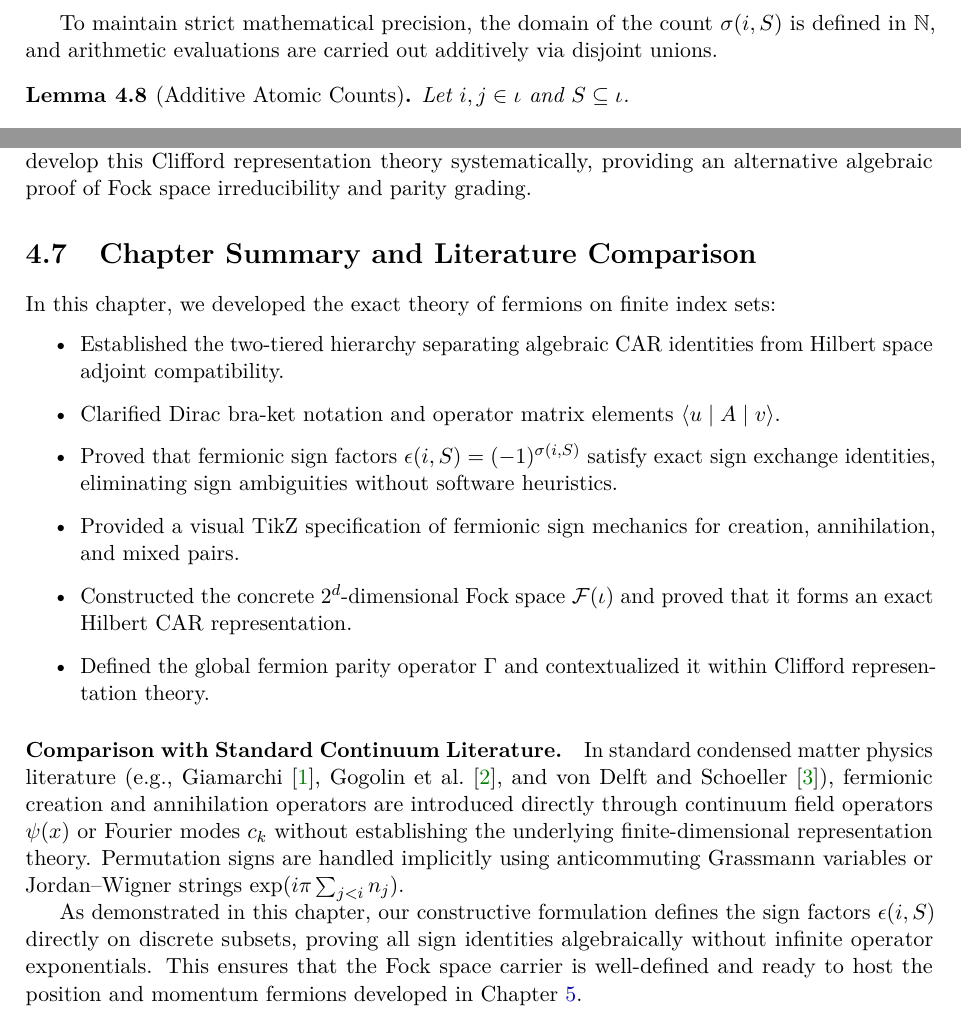
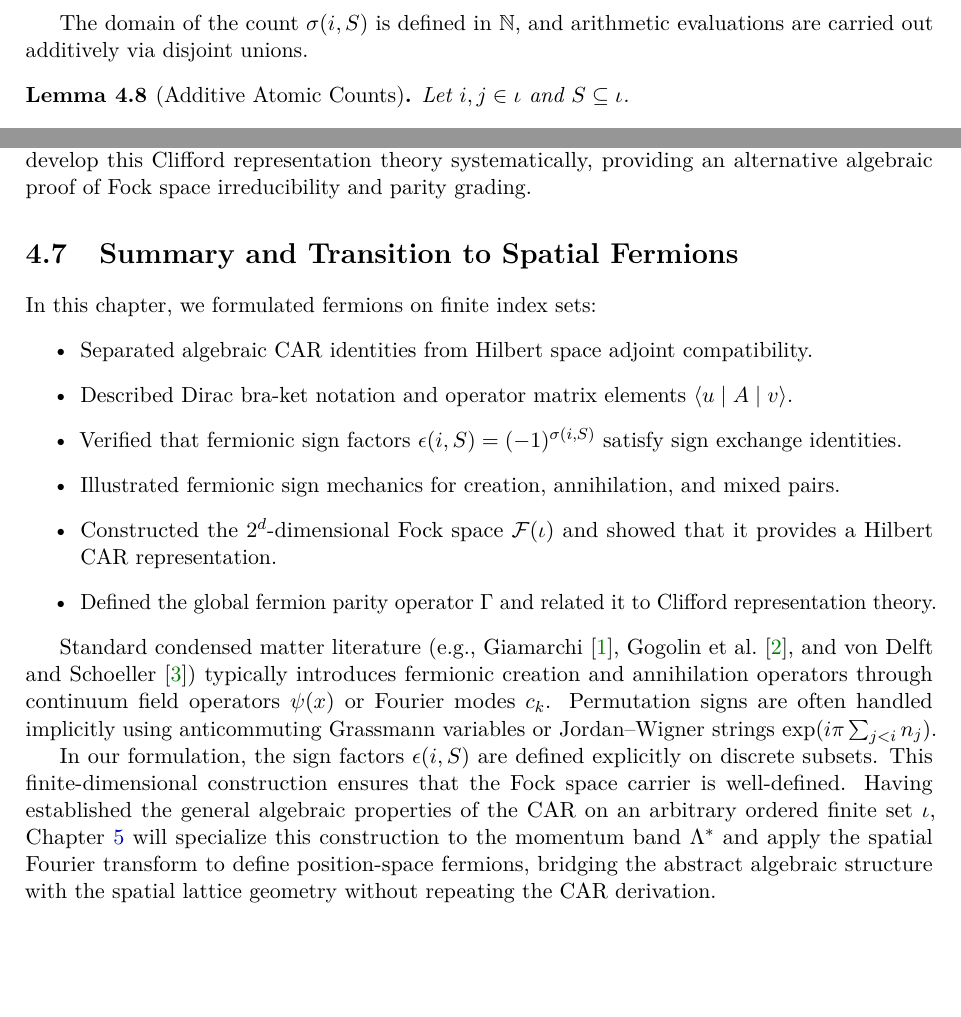
Before and after one commit to lufreitas0000/bosonize-lean, a LaTeX thesis (notes/latex/main.tex, which reads notes/latex/chapters/ch04_car_fock.tex): two parts of pages 36 and 39 of 193, joined at a grey line, cut so that both start at the same text, the shorter picture padded with empty space. Compiled offline with pdfLaTeX.

Commit message:
web: rewrite-ch04-wave1 verified response
Packet-Id: rewrite-ch04-wave1-20261016T003515Z-44d2b196
Model: jules
Base-SHA: 4e2806009c9f7f72d670b1c1ad55afe8a564b53f
Spec-SHA256: 977b1c3b5a30dbcc07138887f715322b3eec34bed4c548753d63eaa15d130ec4
Response-SHA256: b7b820685c64359061dce2cb05b320fc3e52fd4fd61a2897fa3b7cffe5970a10
(cherry picked from commit 8767c4d06505bfb441c05f5ba821ffc570c0545d)

```diff
--- a/notes/latex/chapters/ch04_car_fock.tex
+++ b/notes/latex/chapters/ch04_car_fock.tex
@@ -142,7 +142,7 @@ Let $\iota$ be linearly ordered by $\le$. For any mode $i \in \iota$ and any occ
 \end{enumerate}
 \end{definition}
 
-To maintain strict mathematical precision, the domain of the count $\sigma(i, S)$ is defined in $\mathbb{N}$, and arithmetic evaluations are carried out additively via disjoint unions.
+The domain of the count $\sigma(i, S)$ is defined in $\mathbb{N}$, and arithmetic evaluations are carried out additively via disjoint unions.
 
 \begin{lemma}[Additive Atomic Counts]
 \label{lem:atomic_counts}
@@ -358,19 +358,18 @@ Under this correspondence, the global parity operator $\Gamma$ is proportional t
 By the representation theory of complex Clifford algebras, $\mathcal{C}\ell(2d, \mathbb{C}) \cong \mathrm{End}(\mathbb{C}^{2^d})$, and the Fock space $\mathcal{F}(\iota)$ is its unique irreducible spin representation. A planned supporting appendix will develop this Clifford representation theory systematically, providing an alternative algebraic proof of Fock space irreducibility and parity grading.
 \end{remark}
 
-\section{Chapter Summary and Literature Comparison}
+\section{Summary and Transition to Spatial Fermions}
 
-In this chapter, we developed the exact theory of fermions on finite index sets:
+In this chapter, we formulated fermions on finite index sets:
 \begin{itemize}
-    \item Established the two-tiered hierarchy separating algebraic CAR identities from Hilbert space adjoint compatibility.
-    \item Clarified Dirac bra-ket notation and operator matrix elements $\langle u \mid A \mid v \rangle$.
-    \item Proved that fermionic sign factors $\epsilon(i, S) = (-1)^{\sigma(i, S)}$ satisfy exact sign exchange identities, eliminating sign ambiguities without software heuristics.
-    \item Provided a visual TikZ specification of fermionic sign mechanics for creation, annihilation, and mixed pairs.
-    \item Constructed the concrete $2^d$-dimensional Fock space $\mathcal{F}(\iota)$ and proved that it forms an exact Hilbert CAR representation.
-    \item Defined the global fermion parity operator $\Gamma$ and contextualized it within Clifford representation theory.
+    \item Separated algebraic CAR identities from Hilbert space adjoint compatibility.
+    \item Described Dirac bra-ket notation and operator matrix elements $\langle u \mid A \mid v \rangle$.
+    \item Verified that fermionic sign factors $\epsilon(i, S) = (-1)^{\sigma(i, S)}$ satisfy sign exchange identities.
+    \item Illustrated fermionic sign mechanics for creation, annihilation, and mixed pairs.
+    \item Constructed the $2^d$-dimensional Fock space $\mathcal{F}(\iota)$ and showed that it provides a Hilbert CAR representation.
+    \item Defined the global fermion parity operator $\Gamma$ and related it to Clifford representation theory.
 \end{itemize}
 
-\paragraph{Comparison with Standard Continuum Literature.}
-In standard condensed matter physics literature (e.g., Giamarchi~\cite{giamarchi2004}, Gogolin et al.~\cite{gogolin1998}, and von Delft and Schoeller~\cite{vondelft1998}), fermionic creation and annihilation operators are introduced directly through continuum field operators $\psi(x)$ or Fourier modes $c_k$ without establishing the underlying finite-dimensional representation theory. Permutation signs are handled implicitly using anticommuting Grassmann variables or Jordan--Wigner strings $\exp(i \pi \sum_{j < i} n_j)$.
+Standard condensed matter literature (e.g., Giamarchi~\cite{giamarchi2004}, Gogolin et al.~\cite{gogolin1998}, and von Delft and Schoeller~\cite{vondelft1998}) typically introduces fermionic creation and annihilation operators through continuum field operators $\psi(x)$ or Fourier modes $c_k$. Permutation signs are often handled implicitly using anticommuting Grassmann variables or Jordan--Wigner strings $\exp(i \pi \sum_{j < i} n_j)$.
 
-As demonstrated in this chapter, our constructive formulation defines the sign factors $\epsilon(i, S)$ directly on discrete subsets, proving all sign identities algebraically without infinite operator exponentials. This ensures that the Fock space carrier is well-defined and ready to host the position and momentum fermions developed in Chapter~\ref{ch:fermions}.
+In our formulation, the sign factors $\epsilon(i, S)$ are defined explicitly on discrete subsets. This finite-dimensional construction ensures that the Fock space carrier is well-defined. Having established the general algebraic properties of the CAR on an arbitrary ordered finite set $\iota$, Chapter~\ref{ch:fermions} will specialize this construction to the momentum band $\Lambda^*$ and apply the spatial Fourier transform to define position-space fermions, bridging the abstract algebraic structure with the spatial lattice geometry without repeating the CAR derivation.
```
Also changed, not shown: notes/latex/chapters/ch04_car_fock.tex (10 more changed lines).
